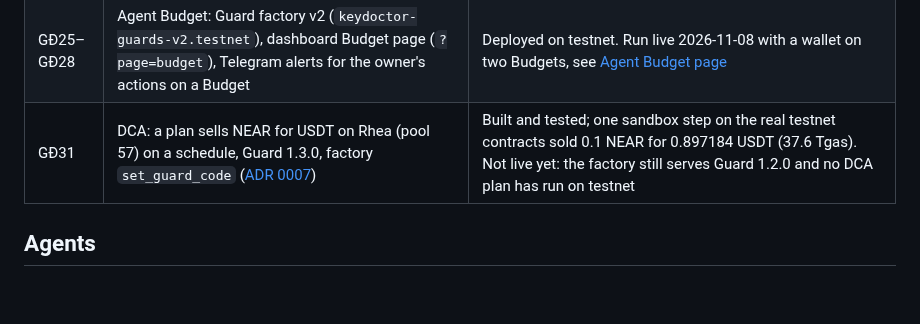
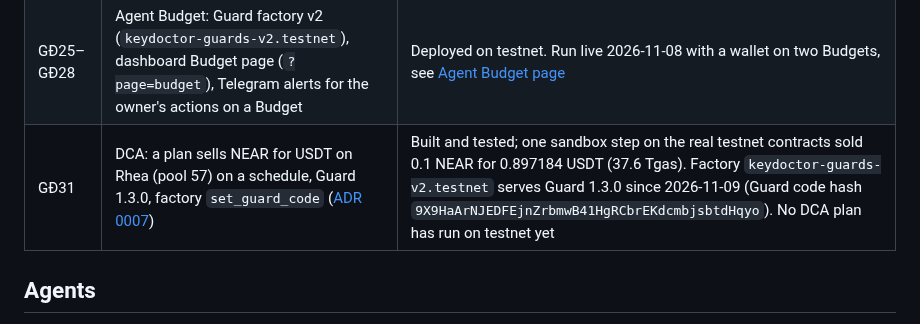
Before and after one commit to BLV-Labs/keydoctor, a Markdown page: README.md, the part around the change. Drawn GitHub-style; blank space fills up the shorter version.

```diff
--- a/README.md
+++ b/README.md
@@ -174,7 +174,7 @@ Requires Node.js 22.18+ and pnpm 10. `corepack enable` installs the pnpm version
 | YD4 | Dashboard Yield page (`?page=yield&dao=<dao>`) and My Agents (`?page=my-agents`): the testnet allowlist proposal builder (register, supply, withdraw all as DAO `FunctionCall` proposals the council's wallet signs), council votes, and every agent of the DAOs where a connected account sits on the council | Deployed to Pages 2026-11-09; render and builder tests, live read of `payroll-2.sputnik-v2.testnet` in the browser. No proposal signed from the dashboard yet, so the supply and withdraw path (YD0) is still unproven. Off on mainnet |
 | GĐ19 | Guard MCP (`apps/guard-mcp`) and demo invoices (`demo/invoices/`) | Built; 42 tests with a mocked chain. All four invoices run live on testnet (2026-11-02): `inv-001`..`003` `auto_approved`, the DAO paid each receiver in the same tx (15.2 Tgas each); `inv-004` (500 NEAR to `attacker.testnet`) became proposal 5, `pending` with `NOT_WHITELISTED`, `OVER_PER_TX`, `OVER_DAILY_LIMIT`, nothing paid (8.4 Tgas) |
 | GĐ25–GĐ28 | Agent Budget: Guard factory v2 (`keydoctor-guards-v2.testnet`), dashboard Budget page (`?page=budget`), Telegram alerts for the owner's actions on a Budget | Deployed on testnet. Run live 2026-11-08 with a wallet on two Budgets, see [Agent Budget page](#agent-budget-page-dashboard-testnet) |
-| GĐ31 | DCA: a plan sells NEAR for USDT on Rhea (pool 57) on a schedule, Guard 1.3.0, factory `set_guard_code` ([ADR 0007](docs/decisions/0007-dca-swap-step.md)) | Built and tested; one sandbox step on the real testnet contracts sold 0.1 NEAR for 0.897184 USDT (37.6 Tgas). Not live yet: the factory still serves Guard 1.2.0 and no DCA plan has run on testnet |
+| GĐ31 | DCA: a plan sells NEAR for USDT on Rhea (pool 57) on a schedule, Guard 1.3.0, factory `set_guard_code` ([ADR 0007](docs/decisions/0007-dca-swap-step.md)) | Built and tested; one sandbox step on the real testnet contracts sold 0.1 NEAR for 0.897184 USDT (37.6 Tgas). Factory `keydoctor-guards-v2.testnet` serves Guard 1.3.0 since 2026-11-09 (Guard code hash `9X9HaArNJEDFEjnZrbmwB41HgRCbrEKdcmbjsbtdHqyo`). No DCA plan has run on testnet yet |
 
 ## Agents
 
```
Also changed, not shown: docs/stories/backlog.md (+2 -2 lines).
